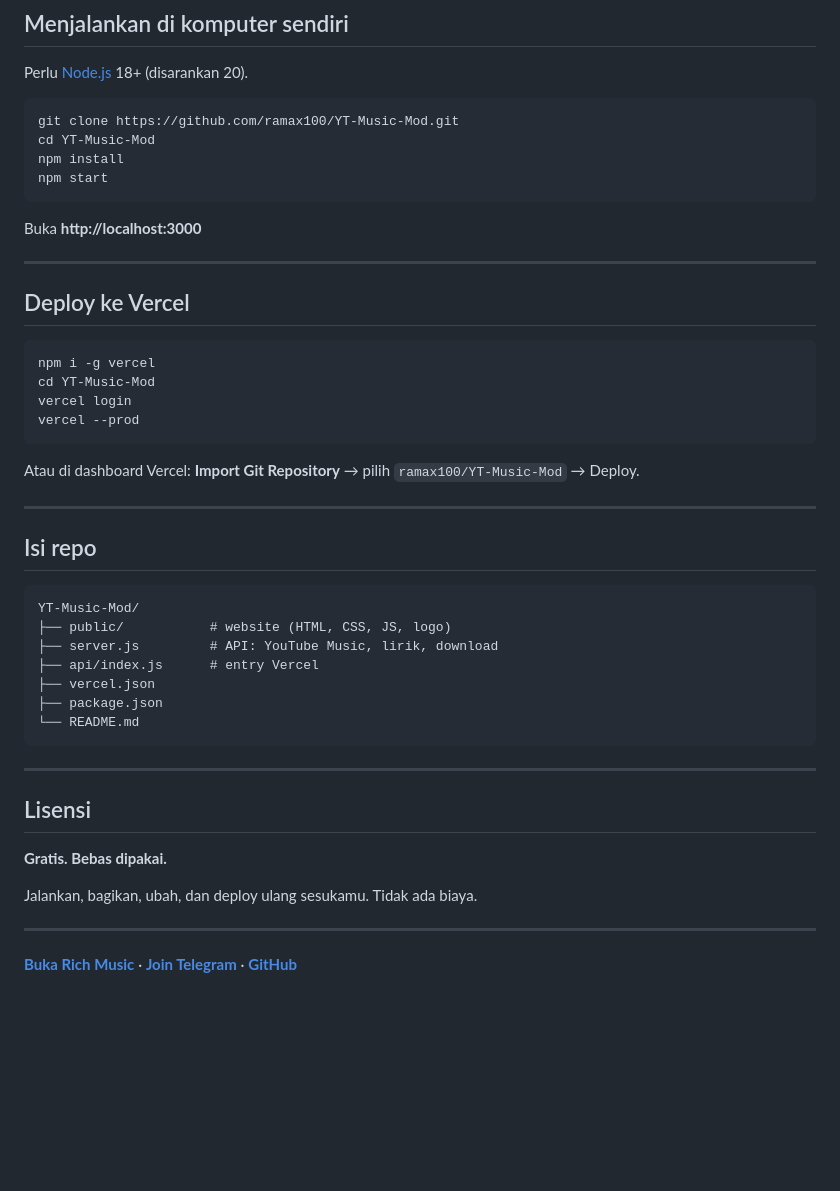
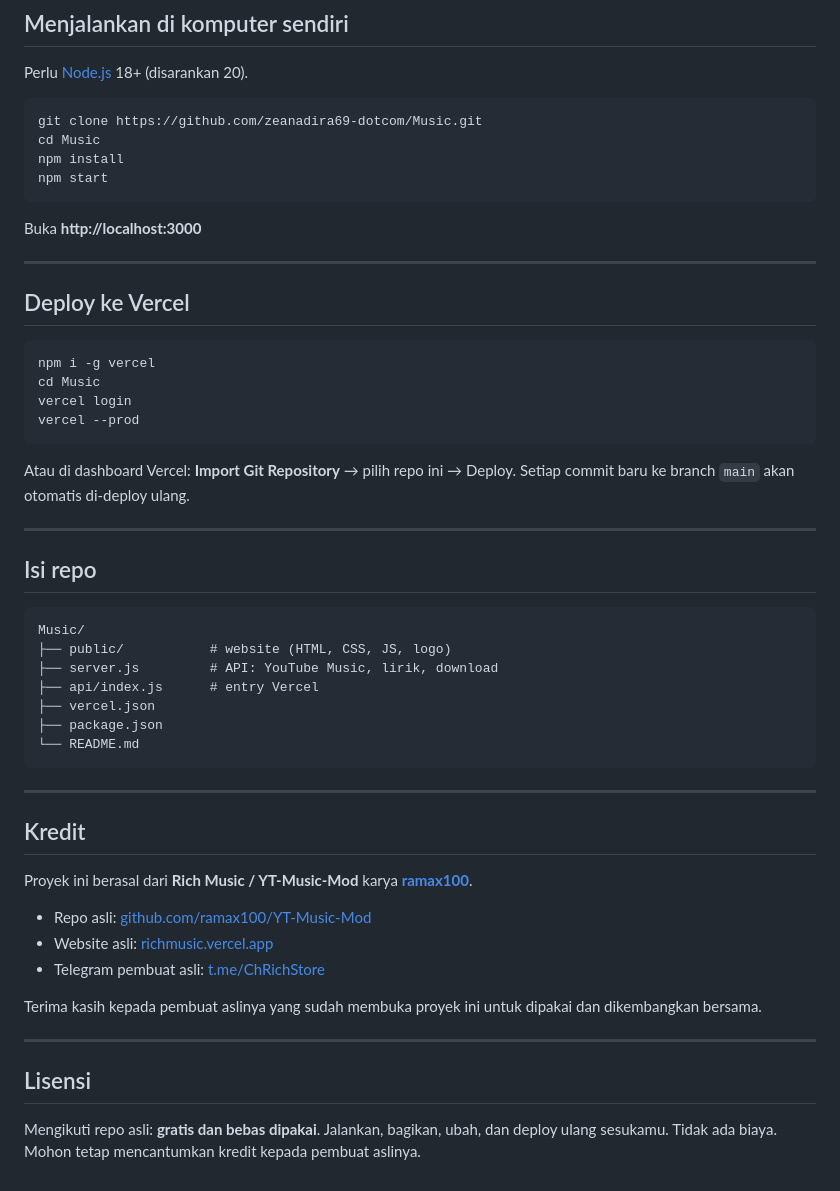
Before and after one commit to zeanadira69-dotcom/Music, a Markdown page: README.md, the part around one of its changes. Drawn GitHub-style; blank space fills up the shorter version.

````diff
--- a/README.md
+++ b/README.md
@@ -125,8 +131,8 @@ Tanpa login, tersimpan di perangkat ini.
 Perlu [Node.js](https://nodejs.org) 18+ (disarankan 20).
 
 ```bash
-git clone https://github.com/ramax100/YT-Music-Mod.git
-cd YT-Music-Mod
+git clone https://github.com/zeanadira69-dotcom/Music.git
+cd Music
 npm install
 npm start
 ```
@@ -139,19 +145,19 @@ Buka **http://localhost:3000**
 
 ```bash
 npm i -g vercel
-cd YT-Music-Mod
+cd Music
 vercel login
 vercel --prod
 ```
 
-Atau di dashboard Vercel: **Import Git Repository** → pilih `ramax100/YT-Music-Mod` → Deploy.
+Atau di dashboard Vercel: **Import Git Repository** → pilih repo ini → Deploy. Setiap commit baru ke branch `main` akan otomatis di-deploy ulang.
 
 ---
 
 ## Isi repo
 
 ```
-YT-Music-Mod/
+Music/
 ├── public/           # website (HTML, CSS, JS, logo)
 ├── server.js         # API: YouTube Music, lirik, download
 ├── api/index.js      # entry Vercel
@@ -162,12 +168,18 @@ YT-Music-Mod/
 
 ---
 
-## Lisensi
+## Kredit
 
-**Gratis. Bebas dipakai.**
+Proyek ini berasal dari **Rich Music / YT-Music-Mod** karya **[ramax100](https://github.com/ramax100)**.
 
-Jalankan, bagikan, ubah, dan deploy ulang sesukamu. Tidak ada biaya.
+- Repo asli: [github.com/ramax100/YT-Music-Mod](https://github.com/ramax100/YT-Music-Mod)
+- Website asli: [richmusic.vercel.app](https://richmusic.vercel.app)
+- Telegram pembuat asli: [t.me/ChRichStore](https://t.me/ChRichStore)
+
+Terima kasih kepada pembuat aslinya yang sudah membuka proyek ini untuk dipakai dan dikembangkan bersama.
 
 ---
 
-**[Buka Rich Music](https://richmusic.vercel.app)** · **[Join Telegram](https://t.me/ChRichStore)** · **[GitHub](https://github.com/ramax100/YT-Music-Mod)**
+## Lisensi
+
+Mengikuti repo asli: **gratis dan bebas dipakai**. Jalankan, bagikan, ubah, dan deploy ulang sesukamu. Tidak ada biaya. Mohon tetap mencantumkan kredit kepada pembuat aslinya.
````
Also changed, not shown: other parts of README.md (+31 -25 lines).
